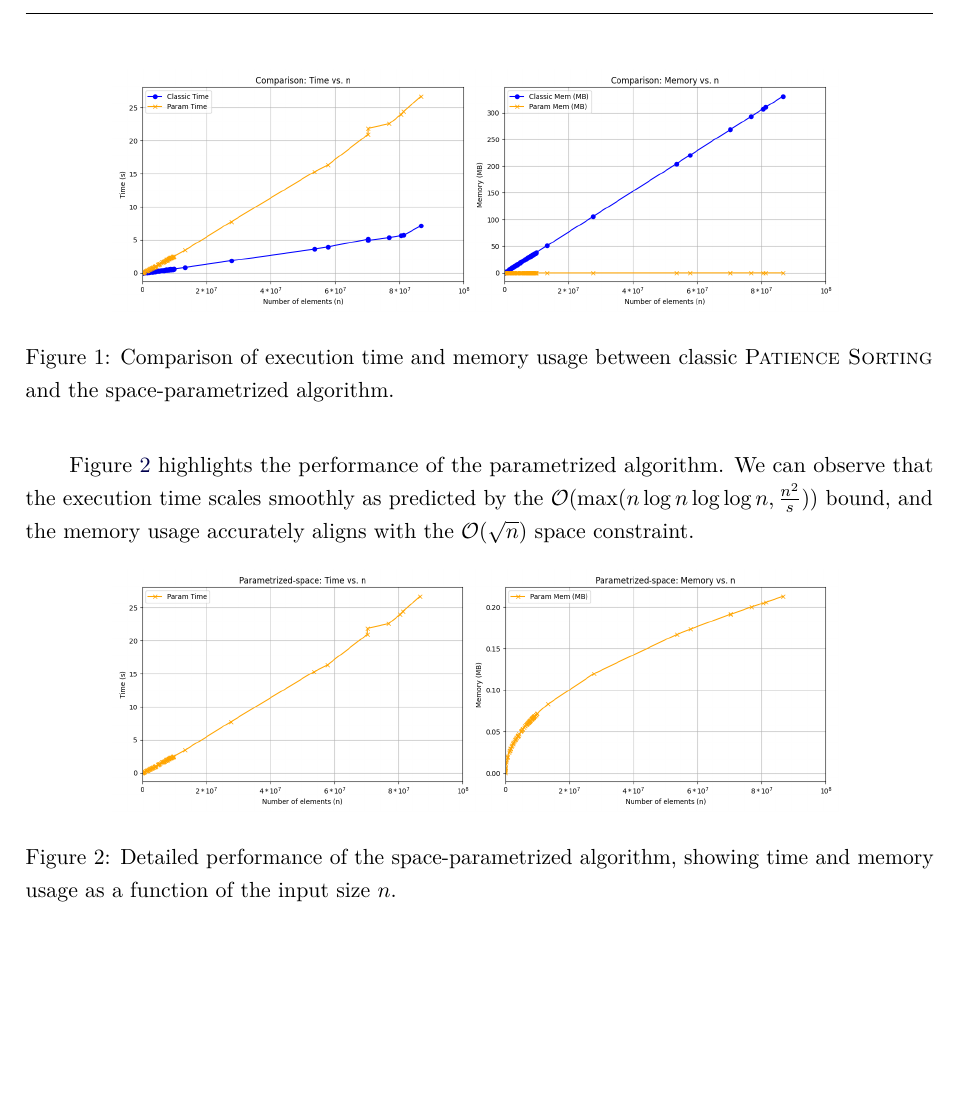
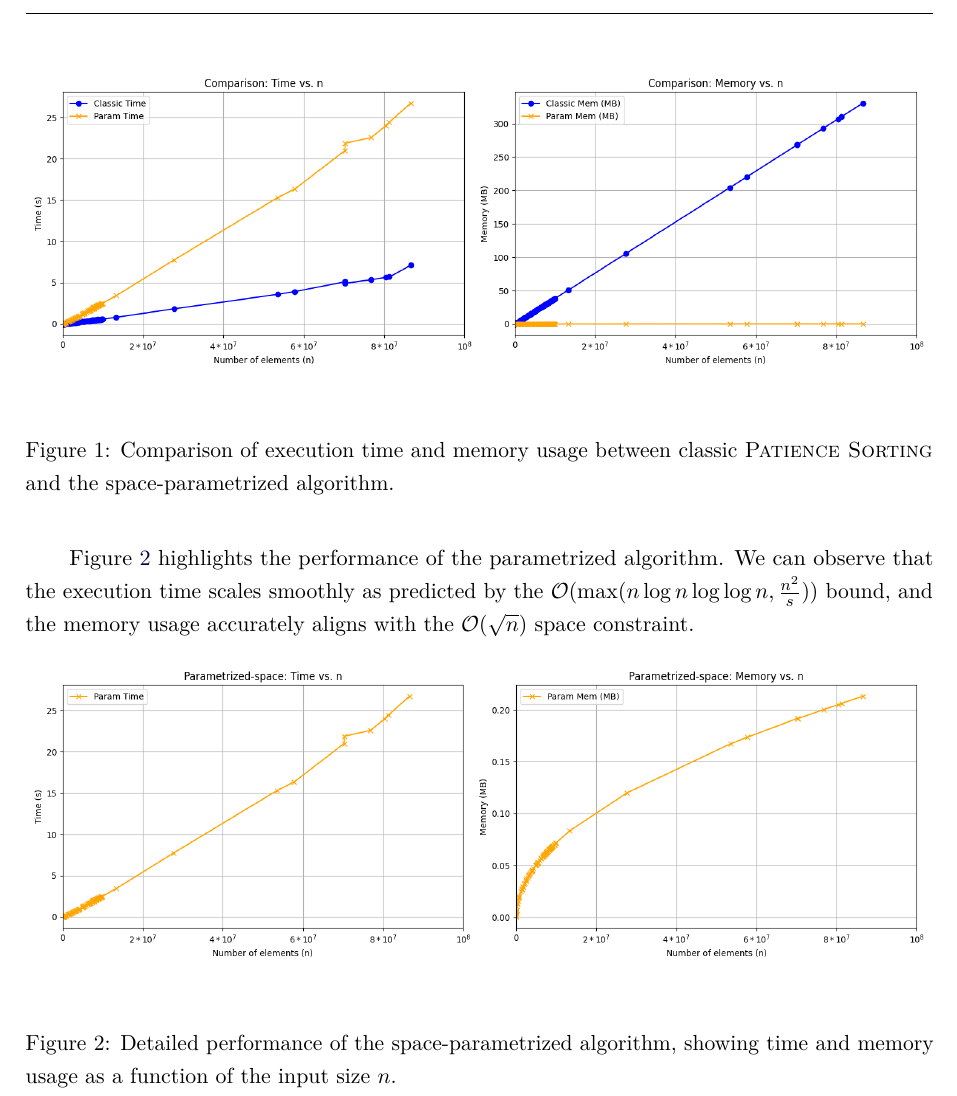
Before and after one commit to m4jkiuwr/lis-small-space, a LaTeX thesis (main.tex): part of page 18 of 22, cut so that both start at the same text, the shorter picture padded with empty space. Compiled offline with pdfLaTeX.

Commit message:
Enlarged the plots to full width

```diff
--- a/main.tex
+++ b/main.tex
@@ -721,7 +721,7 @@ The execution time of the space-parametrized algorithm is higher but remains pra
 
 \begin{figure}[H]
     \centering
-    \includegraphics[width=0.8\textwidth]{figures/plot_comparison.png}
+    \includegraphics[width=1\textwidth]{figures/plot_comparison.png}
     \caption{Comparison of execution time and memory usage between classic \Psort\ and the space-parametrized algorithm.}
     \label{fig:comparison}
 \end{figure}
@@ -731,7 +731,7 @@ We can observe that the execution time scales smoothly as predicted by the $\mat
 
 \begin{figure}[H]
     \centering
-    \includegraphics[width=0.8\textwidth]{figures/plot_param.png}
+    \includegraphics[width=1\textwidth]{figures/plot_param.png}
     \caption{Detailed performance of the space-parametrized algorithm, showing time and memory usage as a function of the input size $n$.}
     \label{fig:param}
 \end{figure}
```
